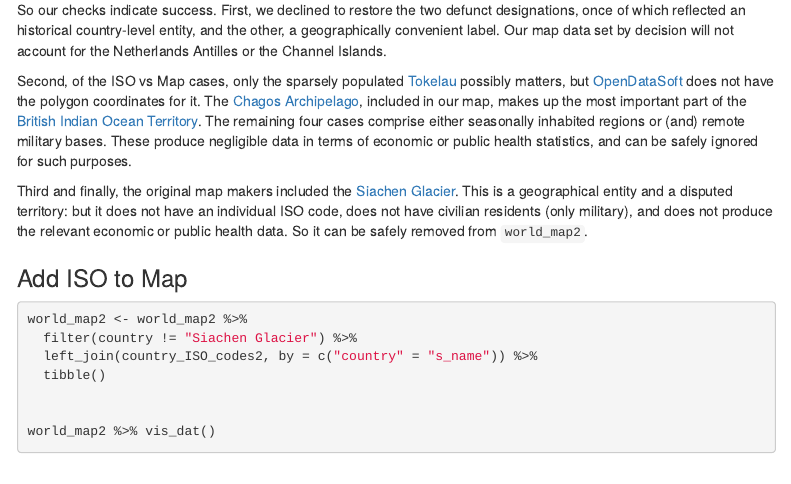
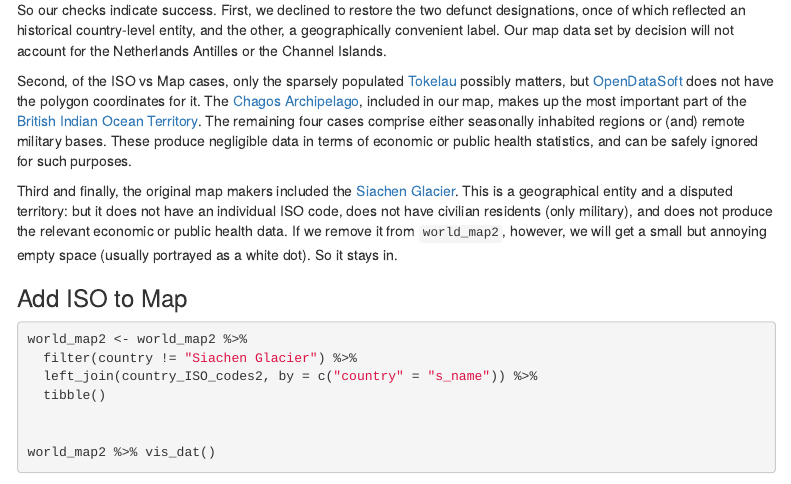
Before and after one commit to Thom-J-H/map_Gap_2_Tidy, an R Markdown document (Making WorldMap2a.Rmd): the page in a window 1100 px wide, from 1360 px down. Rendered offline with R 4.5, knitr and Pandoc, with nearby package versions; some code elsewhere in the file could not run offline; menus at the side of the page are left out.

Commit message:
Update Making WorldMap2a.Rmd

```diff
--- a/Making WorldMap2a.Rmd
+++ b/Making WorldMap2a.Rmd
@@ -688,7 +688,7 @@ So our checks indicate success.  First, we declined to restore the two defunct d
 
 Second, of the ISO vs Map cases, only the sparsely populated [Tokelau](https://en.wikipedia.org/wiki/Tokelau) possibly matters, but [OpenDataSoft](https://public.opendatasoft.com/) does not have the polygon coordinates for it.  The [Chagos Archipelago](https://en.wikipedia.org/wiki/Chagos_Archipelago), included in our map, makes up the most important part of the [British Indian Ocean Territory](https://en.wikipedia.org/wiki/British_Indian_Ocean_Territory).  The remaining four cases comprise either seasonally inhabited regions or (and) remote military bases.  These produce negligible data in terms of economic or public health statistics, and can be safely ignored for such purposes.
 
-Third and finally, the original map makers included the [Siachen Glacier](https://en.wikipedia.org/wiki/Siachen_Glacier).  This is a geographical entity and a disputed territory: but it does not have an individual ISO code, does not have civilian residents (only military), and does not produce the relevant economic or public health data. So it can be safely removed from `world_map2`.
+Third and finally, the original map makers included the [Siachen Glacier](https://en.wikipedia.org/wiki/Siachen_Glacier).  This is a geographical entity and a disputed territory: but it does not have an individual ISO code, does not have civilian residents (only military), and does not produce the relevant economic or public health data. If we remove it from `world_map2`, however, we will get a small but annoying empty space (usually portrayed as a white dot). So it stays in.
 
 
 ### Add ISO to Map
```
